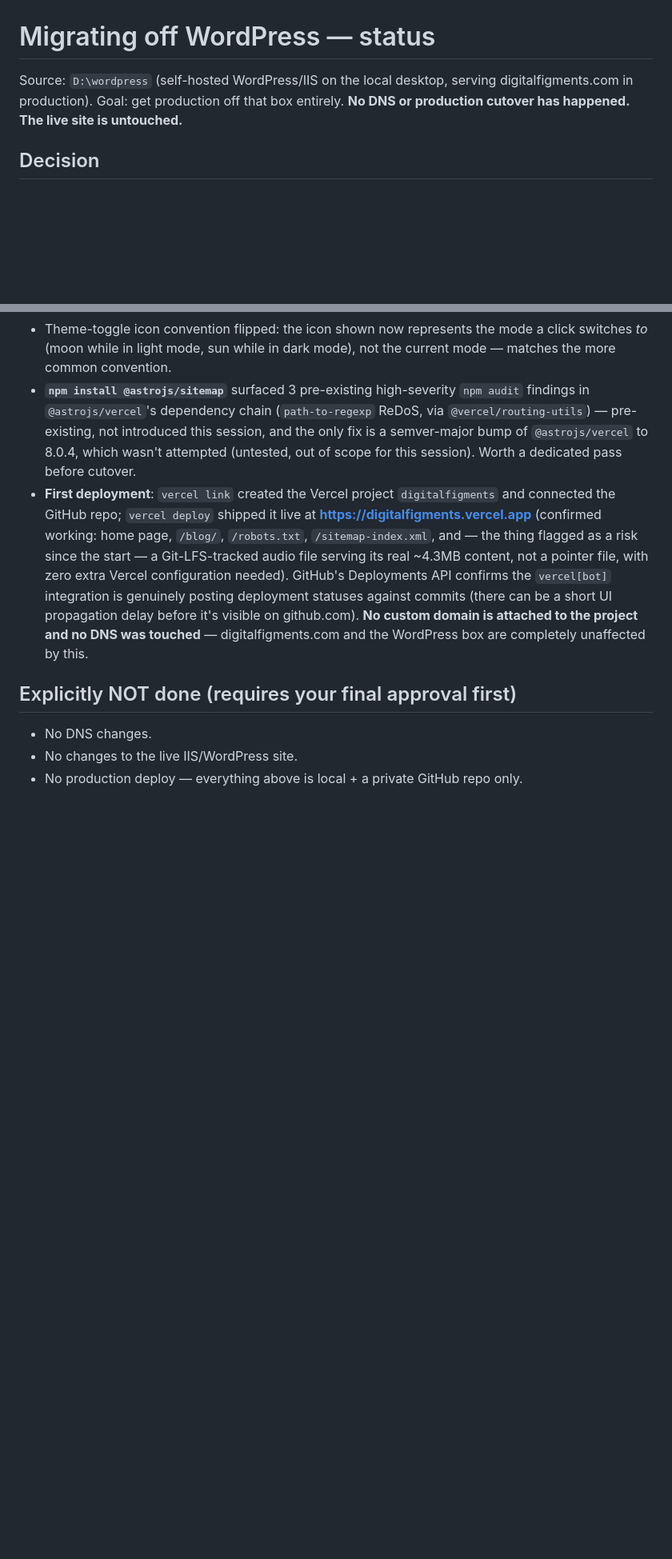
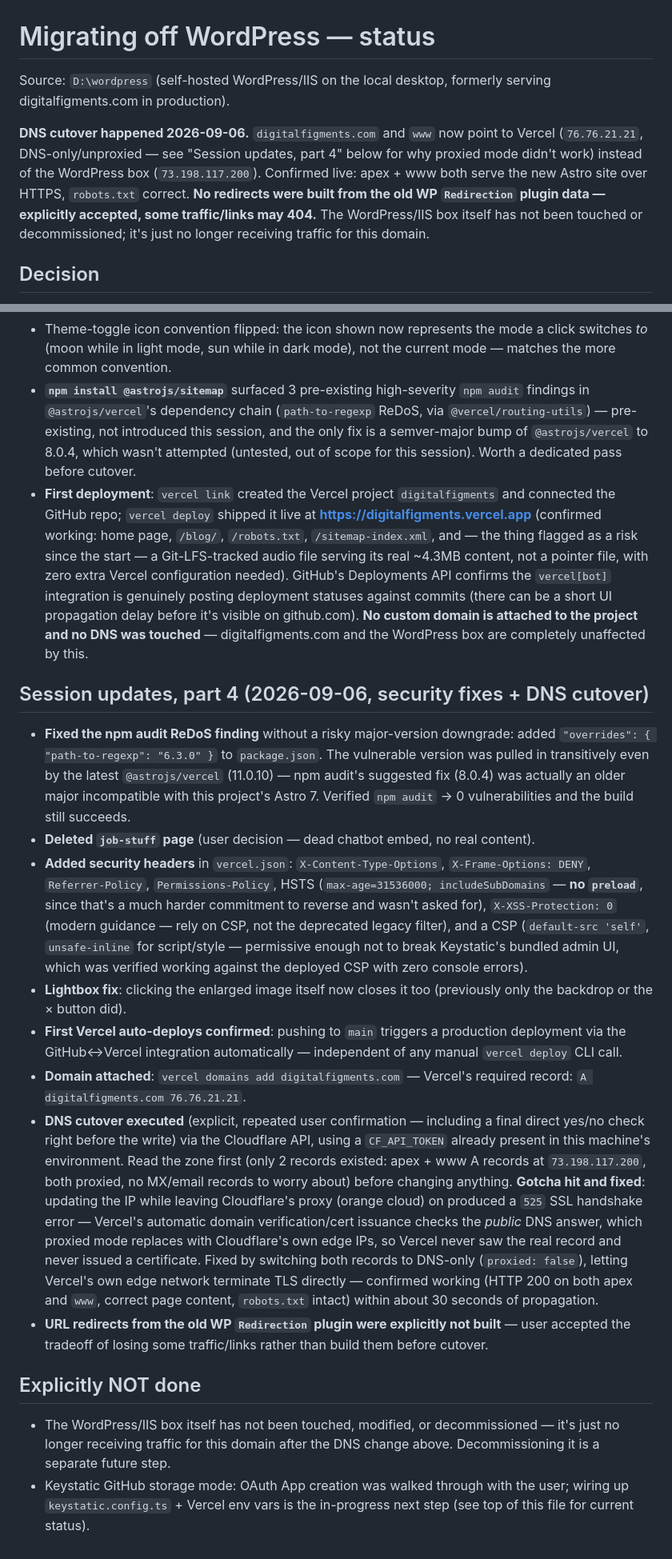
Before and after one commit to andylacroce/digitalfigments, a Markdown page: MIGRATION.md, 2 parts joined by grey strips. Shown at 80% size. Drawn GitHub-style; blank space fills up the shorter version.

Commit message:
Document ReDoS fix, security headers, lightbox fix, and DNS cutover
Co-Authored-By: Claude Sonnet 5 <noreply@anthropic.com>

```diff
--- a/MIGRATION.md
+++ b/MIGRATION.md
@@ -1,8 +1,16 @@
 # Migrating off WordPress — status
 
-Source: `D:\wordpress` (self-hosted WordPress/IIS on the local desktop, serving
-digitalfigments.com in production). Goal: get production off that box entirely.
-**No DNS or production cutover has happened. The live site is untouched.**
+Source: `D:\wordpress` (self-hosted WordPress/IIS on the local desktop, formerly
+serving digitalfigments.com in production).
+
+**DNS cutover happened 2026-09-06.** `digitalfigments.com` and `www` now point
+to Vercel (`76.76.21.21`, DNS-only/unproxied — see "Session updates, part 4"
+below for why proxied mode didn't work) instead of the WordPress box
+(`73.198.117.200`). Confirmed live: apex + www both serve the new Astro site
+over HTTPS, `robots.txt` correct. **No redirects were built from the old WP
+`Redirection` plugin data — explicitly accepted, some traffic/links may 404.**
+The WordPress/IIS box itself has not been touched or decommissioned; it's just
+no longer receiving traffic for this domain.
 
 ## Decision
 
@@ -282,8 +290,54 @@ deployed on Vercel. Content lives as files in this repo. Chosen because:
   touched** — digitalfigments.com and the WordPress box are completely
   unaffected by this.
 
-## Explicitly NOT done (requires your final approval first)
+## Session updates, part 4 (2026-09-06, security fixes + DNS cutover)
 
-- No DNS changes.
-- No changes to the live IIS/WordPress site.
-- No production deploy — everything above is local + a private GitHub repo only.
+- **Fixed the npm audit ReDoS finding** without a risky major-version
+  downgrade: added `"overrides": { "path-to-regexp": "6.3.0" }` to
+  `package.json`. The vulnerable version was pulled in transitively even by
+  the latest `@astrojs/vercel` (11.0.10) — npm audit's suggested fix (8.0.4)
+  was actually an older major incompatible with this project's Astro 7.
+  Verified `npm audit` → 0 vulnerabilities and the build still succeeds.
+- **Deleted `job-stuff` page** (user decision — dead chatbot embed, no real
+  content).
+- **Added security headers** in `vercel.json`: `X-Content-Type-Options`,
+  `X-Frame-Options: DENY`, `Referrer-Policy`, `Permissions-Policy`, HSTS
+  (`max-age=31536000; includeSubDomains` — **no `preload`**, since that's a
+  much harder commitment to reverse and wasn't asked for), `X-XSS-Protection:
+  0` (modern guidance — rely on CSP, not the deprecated legacy filter), and a
+  CSP (`default-src 'self'`, `unsafe-inline` for script/style — permissive
+  enough not to break Keystatic's bundled admin UI, which was verified
+  working against the deployed CSP with zero console errors).
+- **Lightbox fix**: clicking the enlarged image itself now closes it too
+  (previously only the backdrop or the × button did).
+- **First Vercel auto-deploys confirmed**: pushing to `main` triggers a
+  production deployment via the GitHub↔Vercel integration automatically —
+  independent of any manual `vercel deploy` CLI call.
+- **Domain attached**: `vercel domains add digitalfigments.com` — Vercel's
+  required record: `A digitalfigments.com 76.76.21.21`.
+- **DNS cutover executed** (explicit, repeated user confirmation — including
+  a final direct yes/no check right before the write) via the Cloudflare
+  API, using a `CF_API_TOKEN` already present in this machine's environment.
+  Read the zone first (only 2 records existed: apex + www A records at
+  `73.198.117.200`, both proxied, no MX/email records to worry about) before
+  changing anything. **Gotcha hit and fixed**: updating the IP while leaving
+  Cloudflare's proxy (orange cloud) on produced a `525` SSL handshake error —
+  Vercel's automatic domain verification/cert issuance checks the *public*
+  DNS answer, which proxied mode replaces with Cloudflare's own edge IPs, so
+  Vercel never saw the real record and never issued a certificate. Fixed by
+  switching both records to DNS-only (`proxied: false`), letting Vercel's own
+  edge network terminate TLS directly — confirmed working (HTTP 200 on both
+  apex and `www`, correct page content, `robots.txt` intact) within about 30
+  seconds of propagation.
+- **URL redirects from the old WP `Redirection` plugin were explicitly not
+  built** — user accepted the tradeoff of losing some traffic/links rather
+  than build them before cutover.
+
+## Explicitly NOT done
+
+- The WordPress/IIS box itself has not been touched, modified, or
+  decommissioned — it's just no longer receiving traffic for this domain
+  after the DNS change above. Decommissioning it is a separate future step.
+- Keystatic GitHub storage mode: OAuth App creation was walked through with
+  the user; wiring up `keystatic.config.ts` + Vercel env vars is the
+  in-progress next step (see top of this file for current status).
```
